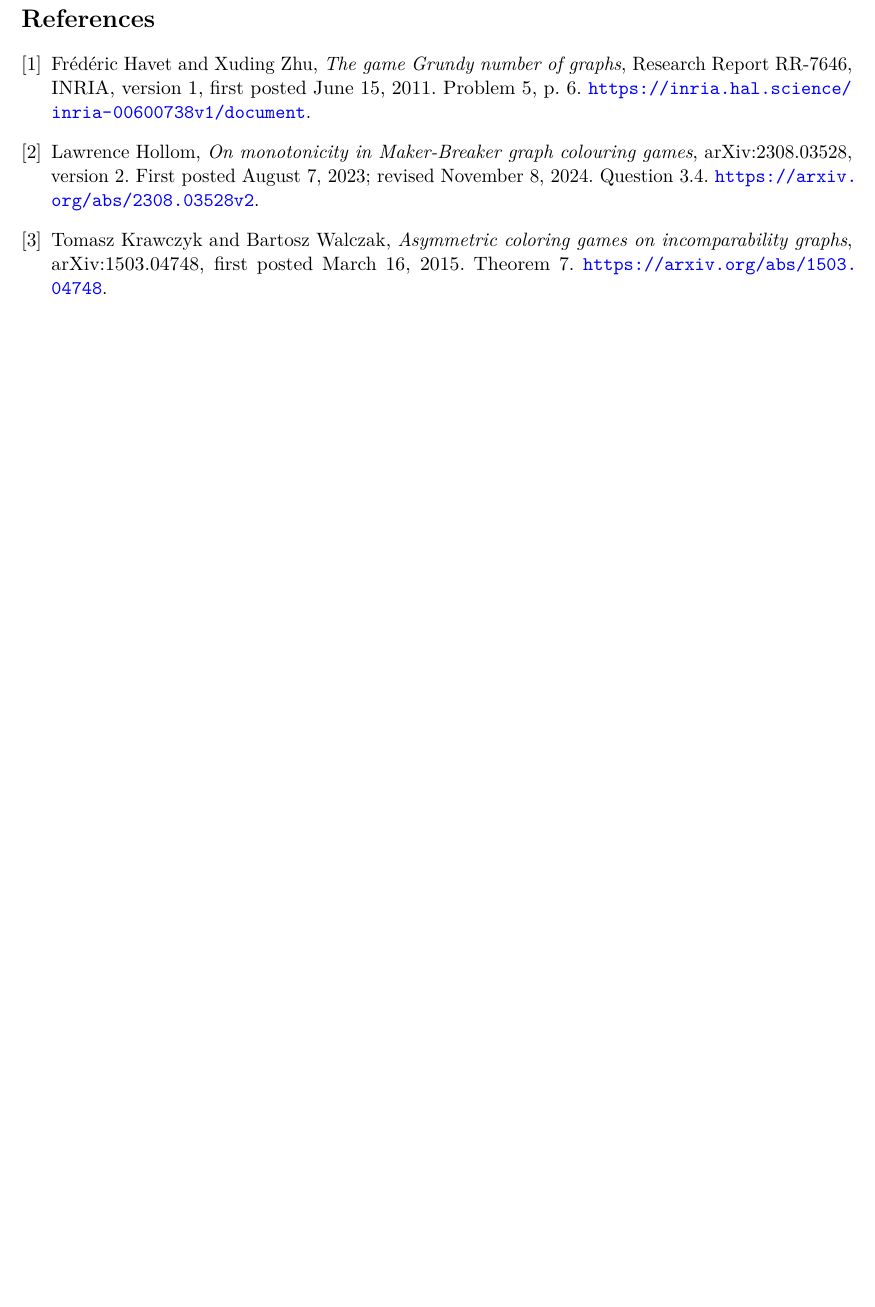
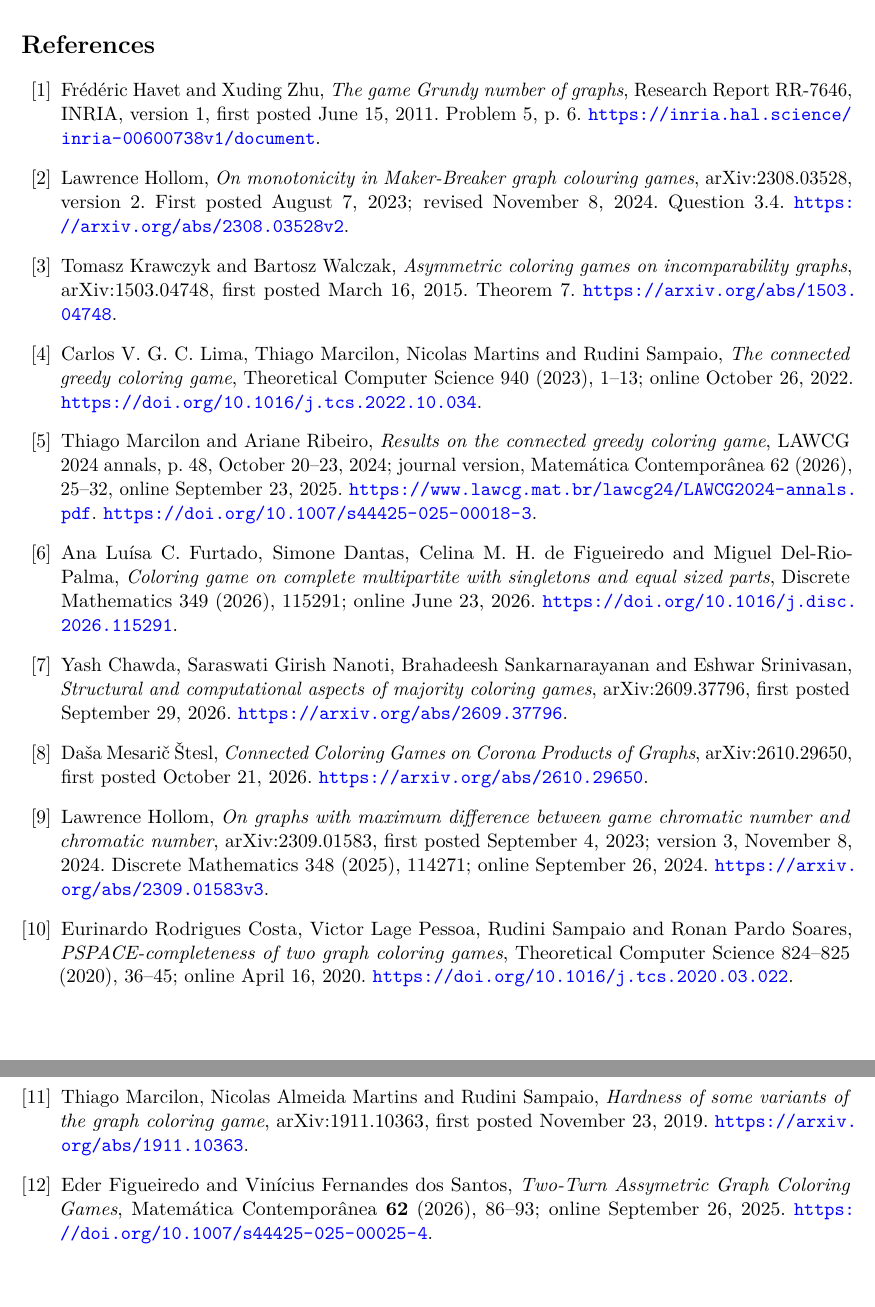
Before and after one commit to 6/clank-lab, a LaTeX paper (results/game-grundy-gap/paper/paper.tex): part of page 7 of 7 before the commit and two parts of pages 7 and 8 of 8 after it, the two joined at a grey line, cut so that both start at the same text, the shorter picture padded with empty space. Compiled offline with pdfLaTeX.

Commit message:
Greedy play can require more colors in the coloring game (version 3) (#181)
Havet and Zhu asked whether the game Grundy number is always at most the game chromatic number. A finite graph has game chromatic number five and game Grundy number six, answering that inequality negatively. Finite strategy certificates, together with a clique obstruction and a greedy strategy, give the exact values; the question of arbitrarily large separation is not resolved.

Co-Authored-By: 6[bot] <129682364+6[bot]@users.noreply.github.com>

```diff
--- a/results/game-grundy-gap/paper/paper.tex
+++ b/results/game-grundy-gap/paper/paper.tex
@@ -13,9 +13,12 @@
 \newcommand{\chig}{\chi_g}
 \newcommand{\Gammag}{\Gamma_g}
 \newcommand{\N}{\mathbb{N}}
-\title{Greedy play can require more colors in the coloring game}
+\title{Greedy play can require more colors in the coloring game\thanks{The proofs, the search code, the certificate checkers and the text were
+produced by AI models (from OpenAI and Anthropic), working under the
+author's direction.
+This work has not yet been reviewed by experts.}}
 \author{P. Graham\\ \small\url{https://orcid.org/0009-0007-8493-1505}}
-\date{October 24, 2026}
+\date{October 26, 2026}
 
 \begin{document}
 \maketitle
@@ -403,7 +416,7 @@ The checks in this bundle run in Python. The search that found the
 graph is unnecessary for checking the theorem, and no exhaustive graph
 search or claim of minimality is part of the result.
 
-\begin{thebibliography}{9}
+\begin{thebibliography}{99}
 
 \bibitem{HZ}
 Fr\'ed\'eric Havet and Xuding Zhu,
@@ -427,5 +440,66 @@ arXiv:1503.04748, first posted March 16, 2015.
 Theorem~7.
 \url{https://arxiv.org/abs/1503.04748}.
 
+
+\bibitem{LMMS}
+Carlos V. G. C. Lima, Thiago Marcilon, Nicolas Martins and Rudini Sampaio,
+\emph{The connected greedy coloring game},
+Theoretical Computer Science 940 (2023), 1--13; online October 26, 2022.
+\url{https://doi.org/10.1016/j.tcs.2022.10.034}.
+
+\bibitem{MR}
+Thiago Marcilon and Ariane Ribeiro,
+\emph{Results on the connected greedy coloring game},
+LAWCG 2024 annals, p.~48, October 20--23, 2024;
+journal version, Matem\'atica Contempor\^anea 62 (2026), 25--32,
+online September 23, 2025.
+\url{https://www.lawcg.mat.br/lawcg24/LAWCG2024-annals.pdf}.
+\url{https://doi.org/10.1007/s44425-025-00018-3}.
+
+\bibitem{FDDP}
+Ana Lu\'isa C. Furtado, Simone Dantas, Celina M. H. de Figueiredo and
+Miguel Del-Rio-Palma,
+\emph{Coloring game on complete multipartite with singletons and equal sized parts},
+Discrete Mathematics 349 (2026), 115291; online June 23, 2026.
+\url{https://doi.org/10.1016/j.disc.2026.115291}.
+
+\bibitem{CNSS}
+Yash Chawda, Saraswati Girish Nanoti, Brahadeesh Sankarnarayanan and
+Eshwar Srinivasan,
+\emph{Structural and computational aspects of majority coloring games},
+arXiv:2609.37796, first posted September 29, 2026.
+\url{https://arxiv.org/abs/2609.37796}.
+
+\bibitem{MS}
+Da\v{s}a Mesari\v{c} \v{S}tesl,
+\emph{Connected Coloring Games on Corona Products of Graphs},
+arXiv:2610.29650, first posted October 21, 2026.
+\url{https://arxiv.org/abs/2610.29650}.
+
+\bibitem{HollomGap}
+Lawrence Hollom,
+\emph{On graphs with maximum difference between game chromatic number and chromatic number},
+arXiv:2309.01583, first posted September 4, 2023; version~3, November 8, 2024.
+Discrete Mathematics 348 (2025), 114271; online September 26, 2024.
+\url{https://arxiv.org/abs/2309.01583v3}.
+
+\bibitem{CPSS}
+Eurinardo Rodrigues Costa, Victor Lage Pessoa, Rudini Sampaio and Ronan Pardo Soares,
+\emph{PSPACE-completeness of two graph coloring games},
+Theoretical Computer Science 824--825 (2020), 36--45; online April 16, 2020.
+\url{https://doi.org/10.1016/j.tcs.2020.03.022}.
+
+\bibitem{MMS}
+Thiago Marcilon, Nicolas Almeida Martins and Rudini Sampaio,
+\emph{Hardness of some variants of the graph coloring game},
+arXiv:1911.10363, first posted November 23, 2019.
+\url{https://arxiv.org/abs/1911.10363}.
+
+\bibitem{FS}
+Eder Figueiredo and Vin\'icius Fernandes dos Santos,
+\emph{Two-Turn Assymetric Graph Coloring Games},
+Matem\'atica Contempor\^anea \textbf{62} (2026), 86--93; online September 26, 2025.
+\url{https://doi.org/10.1007/s44425-025-00025-4}.
+
 \end{thebibliography}
 \end{document}
```
Also changed, not shown: CHANGELOG.md, results/game-grundy-gap/README.md, results/game-grundy-gap/checks/README.md, results/game-grundy-gap/paper/paper.pdf, results/game-grundy-gap/paper/paper.tex (26 more changed lines).
